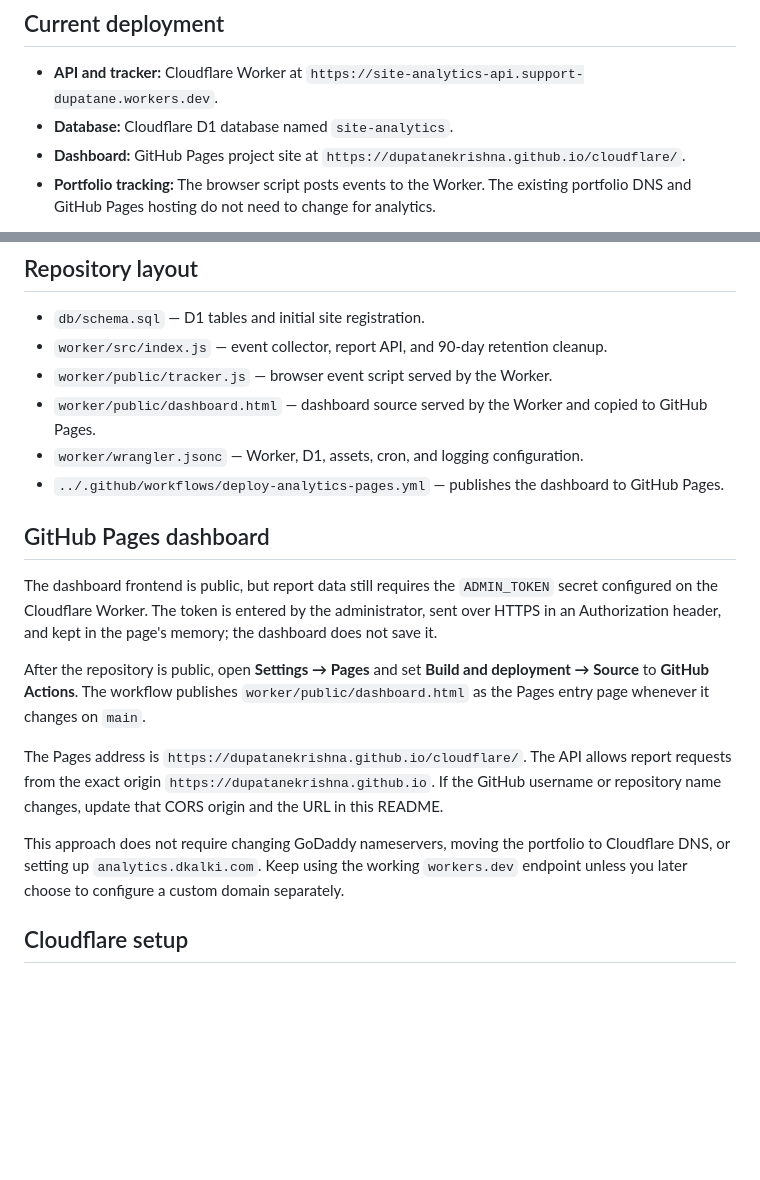
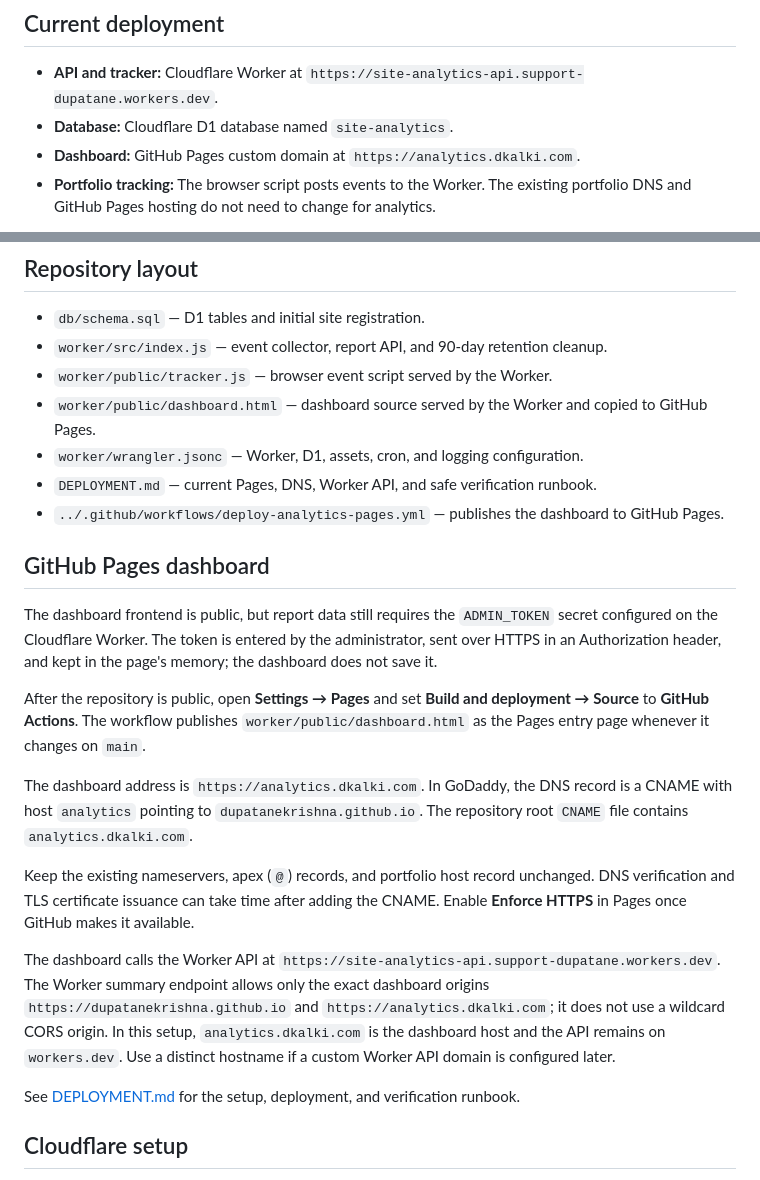
Before and after one commit to dupatanekrishna/cloudflare, a Markdown page: analytics/README.md, 2 parts joined by grey strips. Drawn GitHub-style; blank space fills up the shorter version.

Commit message:
Document current analytics dashboard domain

```diff
--- a/analytics/README.md
+++ b/analytics/README.md
@@ -8,7 +8,7 @@ This project is isolated from the existing chatbot Worker and its D1 database. I
 
 - **API and tracker:** Cloudflare Worker at `https://site-analytics-api.support-dupatane.workers.dev`.
 - **Database:** Cloudflare D1 database named `site-analytics`.
-- **Dashboard:** GitHub Pages project site at `https://dupatanekrishna.github.io/cloudflare/`.
+- **Dashboard:** GitHub Pages custom domain at `https://analytics.dkalki.com`.
 - **Portfolio tracking:** The browser script posts events to the Worker. The existing portfolio DNS and GitHub Pages hosting do not need to change for analytics.
 
 The Cloudflare Worker still serves `/health`, `/tracker.js`, `/dashboard`, `/v1/events`, and `/v1/summary`. GitHub Pages serves the same dashboard HTML as a static page, separated from the API.
@@ -35,6 +35,7 @@ The collector does not store IP addresses, raw user-agent strings, query strings
 - `worker/public/tracker.js` — browser event script served by the Worker.
 - `worker/public/dashboard.html` — dashboard source served by the Worker and copied to GitHub Pages.
 - `worker/wrangler.jsonc` — Worker, D1, assets, cron, and logging configuration.
+- `DEPLOYMENT.md` — current Pages, DNS, Worker API, and safe verification runbook.
 - `../.github/workflows/deploy-analytics-pages.yml` — publishes the dashboard to GitHub Pages.
 
 ## GitHub Pages dashboard
@@ -43,9 +44,13 @@ The dashboard frontend is public, but report data still requires the `ADMIN_TOKE
 
 After the repository is public, open **Settings → Pages** and set **Build and deployment → Source** to **GitHub Actions**. The workflow publishes `worker/public/dashboard.html` as the Pages entry page whenever it changes on `main`.
 
-The Pages address is `https://dupatanekrishna.github.io/cloudflare/`. The API allows report requests from the exact origin `https://dupatanekrishna.github.io`. If the GitHub username or repository name changes, update that CORS origin and the URL in this README.
+The dashboard address is `https://analytics.dkalki.com`. In GoDaddy, the DNS record is a CNAME with host `analytics` pointing to `dupatanekrishna.github.io`. The repository root `CNAME` file contains `analytics.dkalki.com`.
 
-This approach does not require changing GoDaddy nameservers, moving the portfolio to Cloudflare DNS, or setting up `analytics.dkalki.com`. Keep using the working `workers.dev` endpoint unless you later choose to configure a custom domain separately.
+Keep the existing nameservers, apex (`@`) records, and portfolio host record unchanged. DNS verification and TLS certificate issuance can take time after adding the CNAME. Enable **Enforce HTTPS** in Pages once GitHub makes it available.
+
+The dashboard calls the Worker API at `https://site-analytics-api.support-dupatane.workers.dev`. The Worker summary endpoint allows only the exact dashboard origins `https://dupatanekrishna.github.io` and `https://analytics.dkalki.com`; it does not use a wildcard CORS origin. In this setup, `analytics.dkalki.com` is the dashboard host and the API remains on `workers.dev`. Use a distinct hostname if a custom Worker API domain is configured later.
+
+See [DEPLOYMENT.md](DEPLOYMENT.md) for the setup, deployment, and verification runbook.
 
 ## Cloudflare setup
 
```
